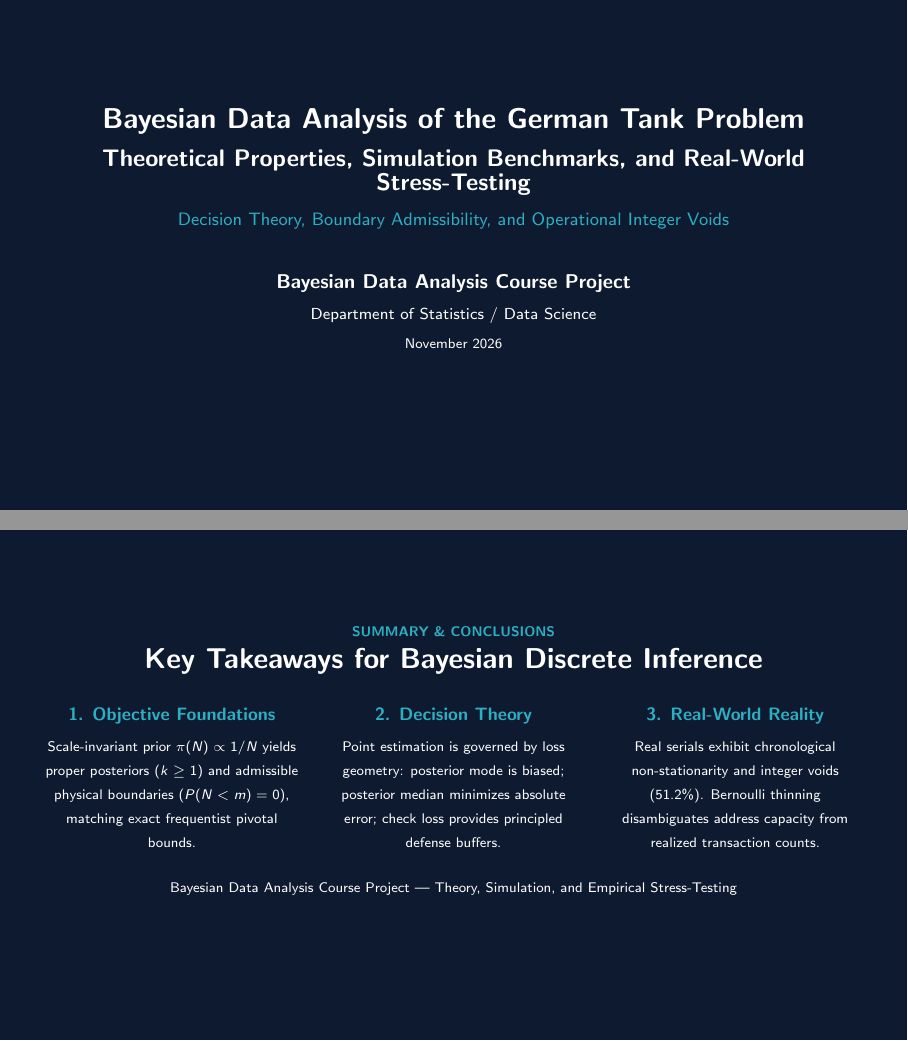
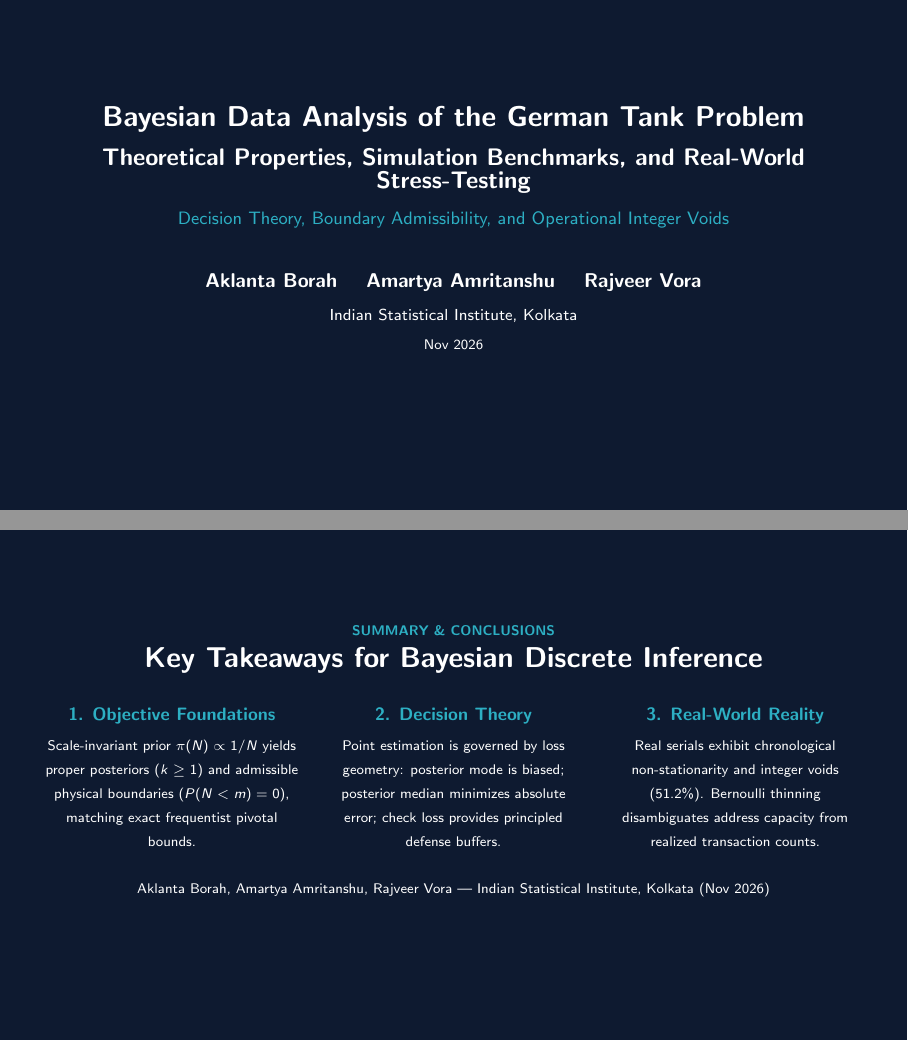
Before and after one commit to RajveerVoraUni/german-tanks, LaTeX slides (presentation.tex): pages 1 and 22 of 22, joined at a grey line. The pictures show the PDF file presentation.pdf that the author committed with the source.

Commit message:
Update authors to Aklanta Borah, Amartya Amritanshu, Rajveer Vora (ISI Kolkata), reduce base font to 10pt with 7.5pt captions

```diff
--- a/presentation.tex
+++ b/presentation.tex
@@ -49,9 +49,9 @@
   {\large \textbf{\color{white} Theoretical Properties, Simulation Benchmarks, and Real-World Stress-Testing}}\\[0.20cm]
   {\small \color{accentcyan} Decision Theory, Boundary Admissibility, and Operational Integer Voids}\\[0.7cm]
 
-  {\normalsize \textbf{\color{white} Bayesian Data Analysis Course Project}}\\[0.12cm]
-  {\footnotesize \color{white!75} Department of Statistics / Data Science}\\[0.08cm]
-  {\scriptsize \color{white!50} November 2026}
+  {\normalsize \textbf{\color{white} Aklanta Borah \quad Amartya Amritanshu \quad Rajveer Vora}}\\[0.15cm]
+  {\footnotesize \color{white!80} Indian Statistical Institute, Kolkata}\\[0.10cm]
+  {\scriptsize \color{white!50} Nov 2026}
 \end{frame}
 }
 
@@ -836,7 +836,7 @@
   \end{columns}
 
   \vspace{0.6cm}
-  {\scriptsize \color{white!60} Bayesian Data Analysis Course Project --- Theory, Simulation, and Empirical Stress-Testing}
+  {\scriptsize \color{white!60} Aklanta Borah, Amartya Amritanshu, Rajveer Vora --- Indian Statistical Institute, Kolkata (Nov 2026)}
 \end{frame}
 }
 
```
Also changed, not shown: report.tex (+8 -4 lines), presentation.pdf, report.pdf.
